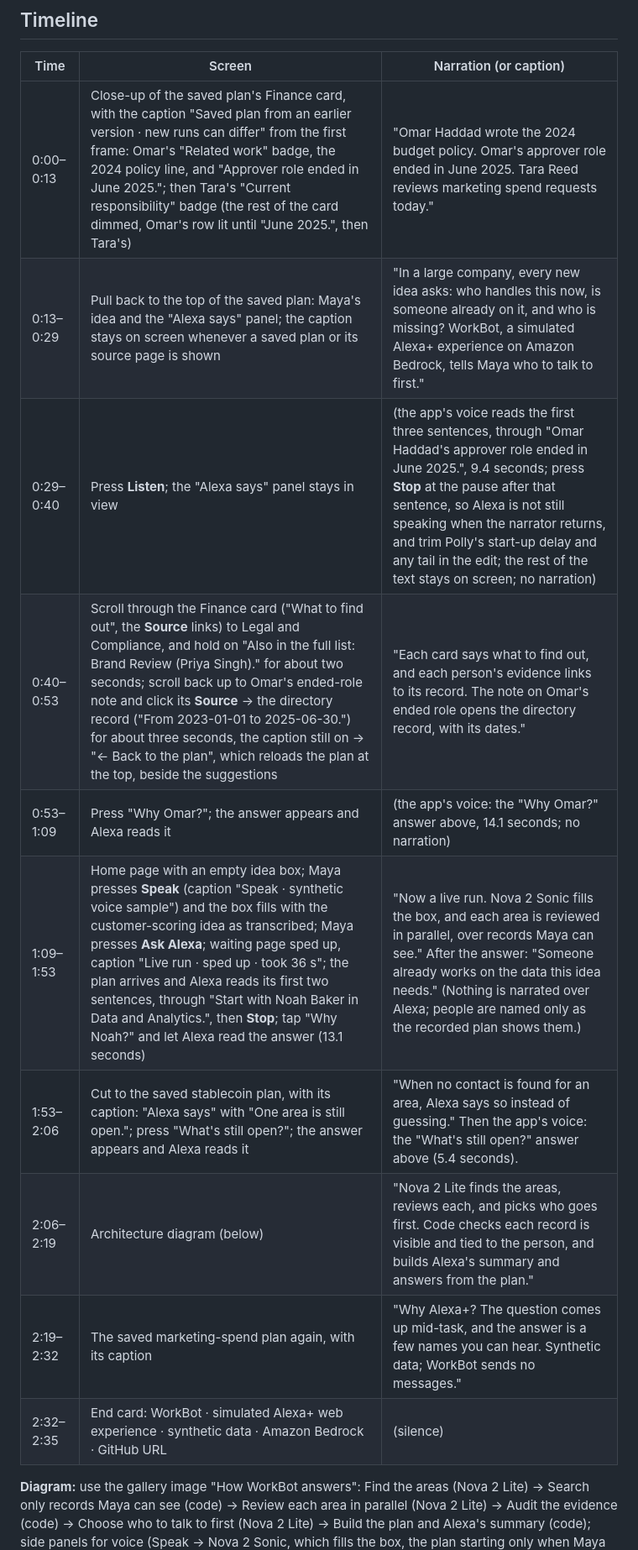
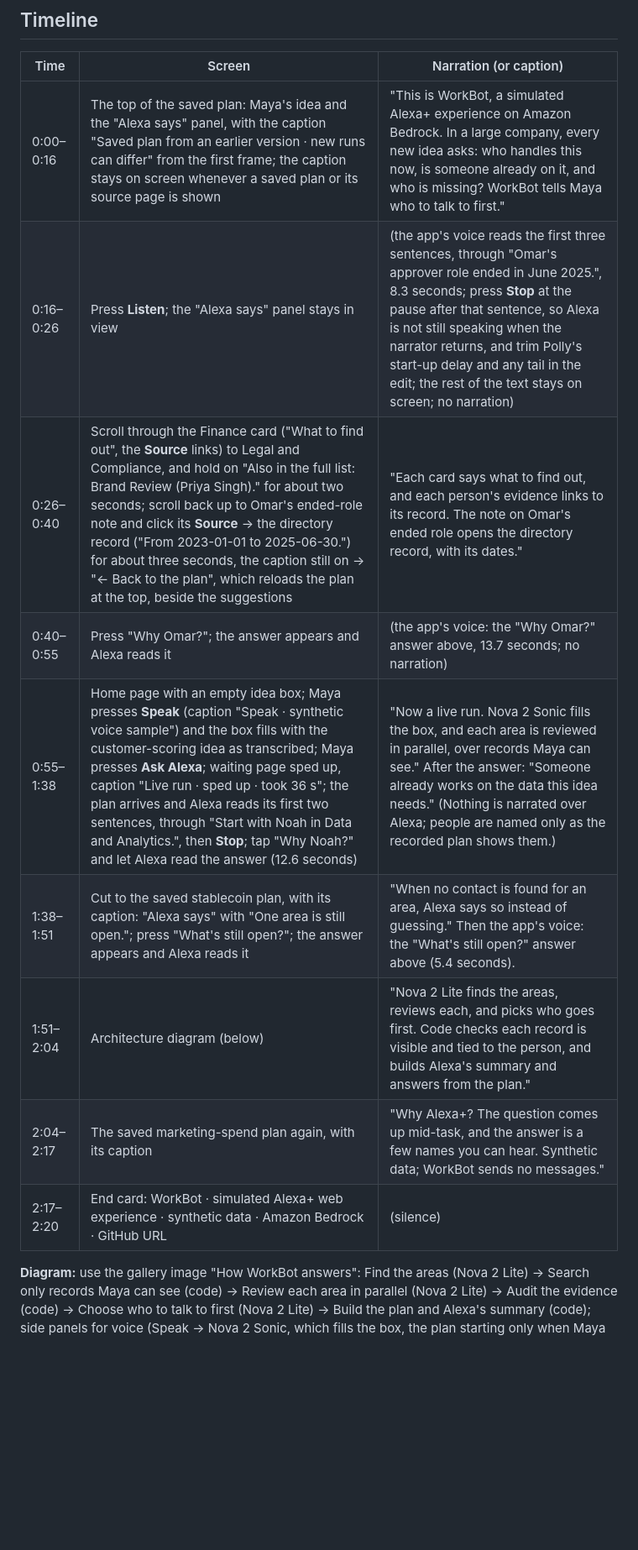
Before and after one commit to furkankuscu08/amazon_v2, a Markdown page: docs/demo-video.md, the part around one of its changes. Shown at 84% size. GitHub-like rendering; blank space fills up the shorter version.

```diff
--- a/docs/demo-video.md
+++ b/docs/demo-video.md
@@ -39,16 +39,15 @@ Facts of the live run recorded for the video (session `664293cd…`, the hosted
 
 | Time | Screen | Narration (or caption) |
 |---|---|---|
-| 0:00–0:13 | Close-up of the saved plan's Finance card, with the caption "Saved plan from an earlier version · new runs can differ" from the first frame: Omar's "Related work" badge, the 2024 policy line, and "Approver role ended in June 2025."; then Tara's "Current responsibility" badge (the rest of the card dimmed, Omar's row lit until "June 2025.", then Tara's) | "Omar Haddad wrote the 2024 budget policy. Omar's approver role ended in June 2025. Tara Reed reviews marketing spend requests today." |
-| 0:13–0:29 | Pull back to the top of the saved plan: Maya's idea and the "Alexa says" panel; the caption stays on screen whenever a saved plan or its source page is shown | "In a large company, every new idea asks: who handles this now, is someone already on it, and who is missing? WorkBot, a simulated Alexa+ experience on Amazon Bedrock, tells Maya who to talk to first." |
-| 0:29–0:40 | Press **Listen**; the "Alexa says" panel stays in view | (the app's voice reads the first three sentences, through "Omar Haddad's approver role ended in June 2025.", 9.4 seconds; press **Stop** at the pause after that sentence, so Alexa is not still speaking when the narrator returns, and trim Polly's start-up delay and any tail in the edit; the rest of the text stays on screen; no narration) |
-| 0:40–0:53 | Scroll through the Finance card ("What to find out", the **Source** links) to Legal and Compliance, and hold on "Also in the full list: Brand Review (Priya Singh)." for about two seconds; scroll back up to Omar's ended-role note and click its **Source** → the directory record ("From 2023-01-01 to 2025-06-30.") for about three seconds, the caption still on → "← Back to the plan", which reloads the plan at the top, beside the suggestions | "Each card says what to find out, and each person's evidence links to its record. The note on Omar's ended role opens the directory record, with its dates." |
-| 0:53–1:09 | Press "Why Omar?"; the answer appears and Alexa reads it | (the app's voice: the "Why Omar?" answer above, 14.1 seconds; no narration) |
-| 1:09–1:53 | Home page with an empty idea box; Maya presses **Speak** (caption "Speak · synthetic voice sample") and the box fills with the customer-scoring idea as transcribed; Maya presses **Ask Alexa**; waiting page sped up, caption "Live run · sped up · took 36 s"; the plan arrives and Alexa reads its first two sentences, through "Start with Noah Baker in Data and Analytics.", then **Stop**; tap "Why Noah?" and let Alexa read the answer (13.1 seconds) | "Now a live run. Nova 2 Sonic fills the box, and each area is reviewed in parallel, over records Maya can see." After the answer: "Someone already works on the data this idea needs." (Nothing is narrated over Alexa; people are named only as the recorded plan shows them.) |
-| 1:53–2:06 | Cut to the saved stablecoin plan, with its caption: "Alexa says" with "One area is still open."; press "What's still open?"; the answer appears and Alexa reads it | "When no contact is found for an area, Alexa says so instead of guessing." Then the app's voice: the "What's still open?" answer above (5.4 seconds). |
-| 2:06–2:19 | Architecture diagram (below) | "Nova 2 Lite finds the areas, reviews each, and picks who goes first. Code checks each record is visible and tied to the person, and builds Alexa's summary and answers from the plan." |
-| 2:19–2:32 | The saved marketing-spend plan again, with its caption | "Why Alexa+? The question comes up mid-task, and the answer is a few names you can hear. Synthetic data; WorkBot sends no messages." |
-| 2:32–2:35 | End card: WorkBot · simulated Alexa+ web experience · synthetic data · Amazon Bedrock · GitHub URL | (silence) |
+| 0:00–0:16 | The top of the saved plan: Maya's idea and the "Alexa says" panel, with the caption "Saved plan from an earlier version · new runs can differ" from the first frame; the caption stays on screen whenever a saved plan or its source page is shown | "This is WorkBot, a simulated Alexa+ experience on Amazon Bedrock. In a large company, every new idea asks: who handles this now, is someone already on it, and who is missing? WorkBot tells Maya who to talk to first." |
+| 0:16–0:26 | Press **Listen**; the "Alexa says" panel stays in view | (the app's voice reads the first three sentences, through "Omar's approver role ended in June 2025.", 8.3 seconds; press **Stop** at the pause after that sentence, so Alexa is not still speaking when the narrator returns, and trim Polly's start-up delay and any tail in the edit; the rest of the text stays on screen; no narration) |
+| 0:26–0:40 | Scroll through the Finance card ("What to find out", the **Source** links) to Legal and Compliance, and hold on "Also in the full list: Brand Review (Priya Singh)." for about two seconds; scroll back up to Omar's ended-role note and click its **Source** → the directory record ("From 2023-01-01 to 2025-06-30.") for about three seconds, the caption still on → "← Back to the plan", which reloads the plan at the top, beside the suggestions | "Each card says what to find out, and each person's evidence links to its record. The note on Omar's ended role opens the directory record, with its dates." |
+| 0:40–0:55 | Press "Why Omar?"; the answer appears and Alexa reads it | (the app's voice: the "Why Omar?" answer above, 13.7 seconds; no narration) |
+| 0:55–1:38 | Home page with an empty idea box; Maya presses **Speak** (caption "Speak · synthetic voice sample") and the box fills with the customer-scoring idea as transcribed; Maya presses **Ask Alexa**; waiting page sped up, caption "Live run · sped up · took 36 s"; the plan arrives and Alexa reads its first two sentences, through "Start with Noah in Data and Analytics.", then **Stop**; tap "Why Noah?" and let Alexa read the answer (12.6 seconds) | "Now a live run. Nova 2 Sonic fills the box, and each area is reviewed in parallel, over records Maya can see." After the answer: "Someone already works on the data this idea needs." (Nothing is narrated over Alexa; people are named only as the recorded plan shows them.) |
+| 1:38–1:51 | Cut to the saved stablecoin plan, with its caption: "Alexa says" with "One area is still open."; press "What's still open?"; the answer appears and Alexa reads it | "When no contact is found for an area, Alexa says so instead of guessing." Then the app's voice: the "What's still open?" answer above (5.4 seconds). |
+| 1:51–2:04 | Architecture diagram (below) | "Nova 2 Lite finds the areas, reviews each, and picks who goes first. Code checks each record is visible and tied to the person, and builds Alexa's summary and answers from the plan." |
+| 2:04–2:17 | The saved marketing-spend plan again, with its caption | "Why Alexa+? The question comes up mid-task, and the answer is a few names you can hear. Synthetic data; WorkBot sends no messages." |
+| 2:17–2:20 | End card: WorkBot · simulated Alexa+ web experience · synthetic data · Amazon Bedrock · GitHub URL | (silence) |
 
 **Diagram:** use the gallery image "How WorkBot answers": Find the areas (Nova 2 Lite) → Search only records Maya can see (code) → Review each area in parallel (Nova 2 Lite) → Audit the evidence (code) → Choose who to talk to first (Nova 2 Lite) → Build the plan and Alexa's summary (code); side panels for voice (Speak → Nova 2 Sonic, which fills the box, the plan starting only when Maya asks; Alexa says → Polly, follow-ups → rules over the plan) and hosting (EC2 from CloudFormation, a role limited to Nova 2 Lite, Nova 2 Sonic, and Polly); footnote "Whether a cited record answers an area's question stays the model's judgment; code checks visibility and the person's link."
 
```
Also changed, not shown: other parts of docs/demo-video.md (+9 -9 lines), AGENTS.md (+1 -1 lines), README.md (+1 -1 lines).
